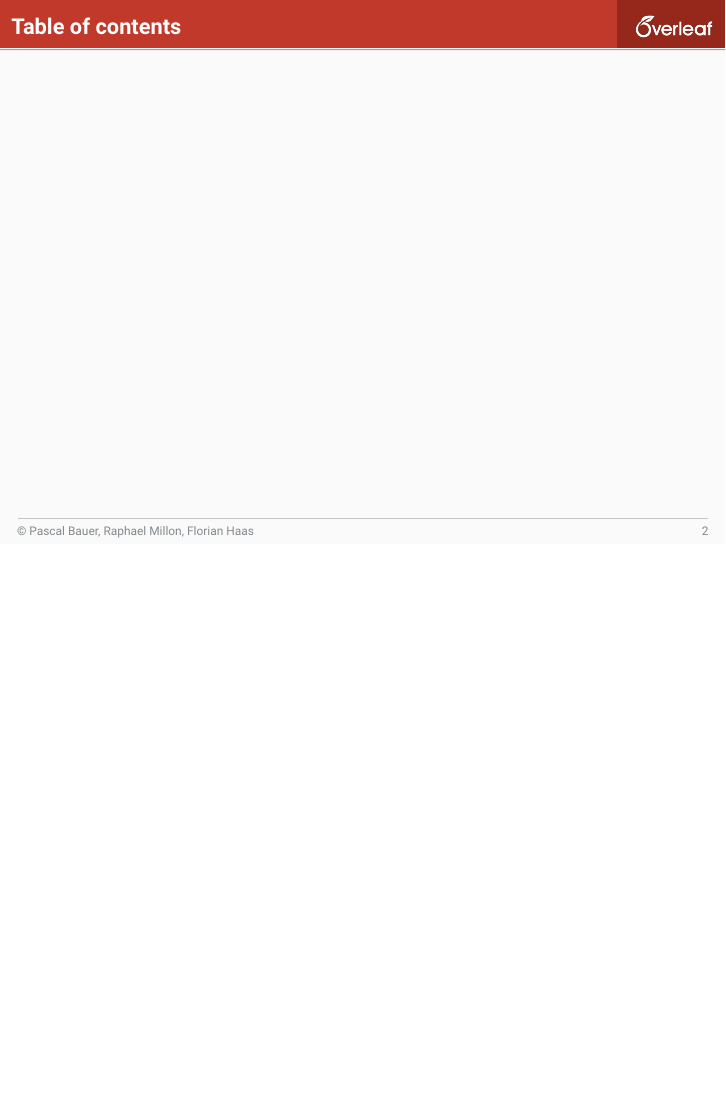
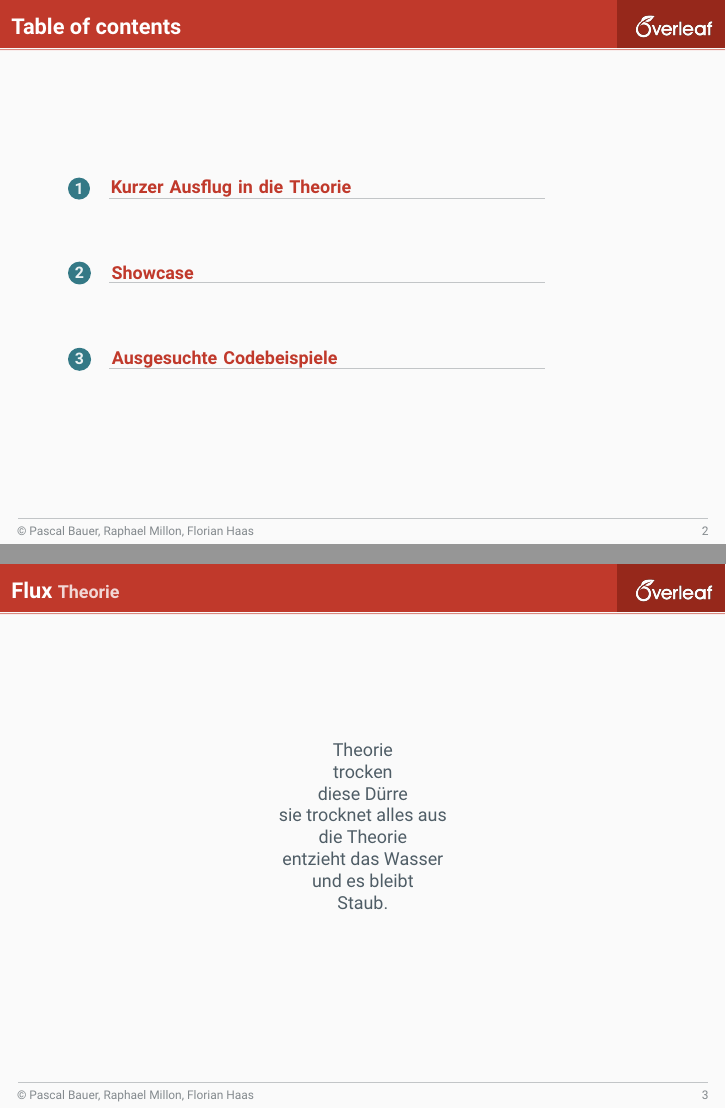
Before and after one commit to Listopia-Official/computerpraktikum-algebra, LaTeX slides (presentation.tex): page 2 of 2 before the commit and pages 2 and 3 of 5 after it, the two joined at a grey line, the shorter picture padded with empty space. Compiled offline with pdfLaTeX.

Commit message:
Basic layout and presentation structure

```diff
--- a/presentation.tex
+++ b/presentation.tex
@@ -22,3 +22,16 @@
  \tableofcontents
 \end{frame}
 
+\section{Kurzer Ausflug in die Theorie}
+\begin{frame}{Flux}{Theorie}
+\centering
+	Theorie\\
+	trocken\\
+	diese Dürre\\
+	sie trocknet alles aus\\
+	die Theorie\\
+	entzieht das Wasser\\
+	und es bleibt\\
+	Staub.
+\end{frame}
+\section{Showcase}
```
Also changed, not shown: presentation.pdf, presentation.tex (9 more changed lines).
